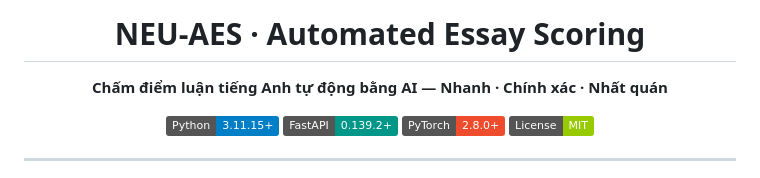
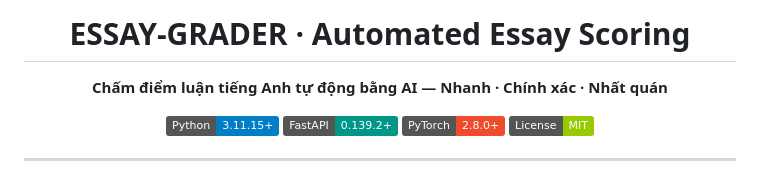
Before and after one commit to MCHieu-17/essay-grader, a Markdown page: README.md, the part around one of its changes. Rendered like a GitHub page; badges without logos.

```diff
--- a/README.md
+++ b/README.md
@@ -4,5 +4,5 @@
 
-# NEU-AES · Automated Essay Scoring
+# ESSAY-GRADER · Automated Essay Scoring
 
 **Chấm điểm luận tiếng Anh tự động bằng AI — Nhanh · Chính xác · Nhất quán**
 
```
Also changed, not shown: other parts of README.md (+1 -1 lines).
